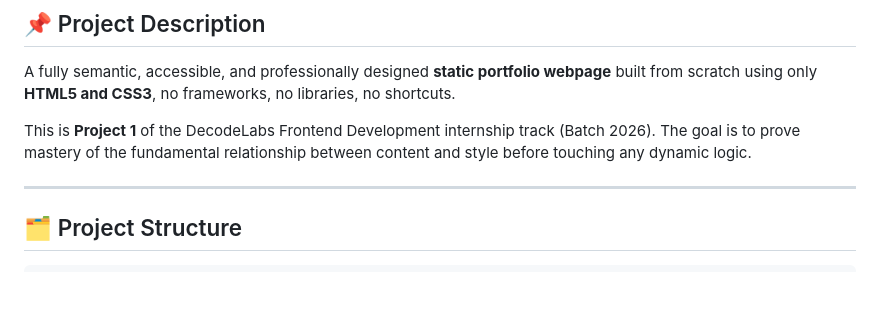
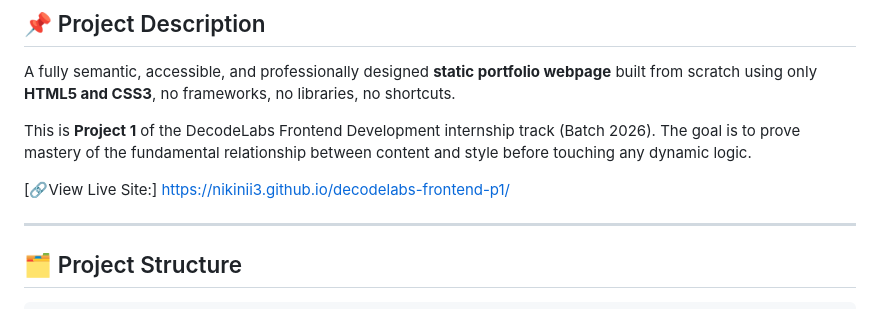
Before and after one commit to Nikinii3/decodelabs-frontend-p1, a Markdown page: README.md, the part around the change. GitHub-like rendering; blank space fills up the shorter version.

Commit message:
Add live site link to README
Added a link to the live site for easy access.

```diff
--- a/README.md
+++ b/README.md
@@ -10,6 +10,8 @@
 A fully semantic, accessible, and professionally designed **static portfolio webpage** built from scratch using only **HTML5 and CSS3**, no frameworks, no libraries, no shortcuts.
 
 This is **Project 1** of the DecodeLabs Frontend Development internship track (Batch 2026). The goal is to prove mastery of the fundamental relationship between content and style before touching any dynamic logic.
+
+[🔗View Live Site:] https://nikinii3.github.io/decodelabs-frontend-p1/
 
 ---
 
```
